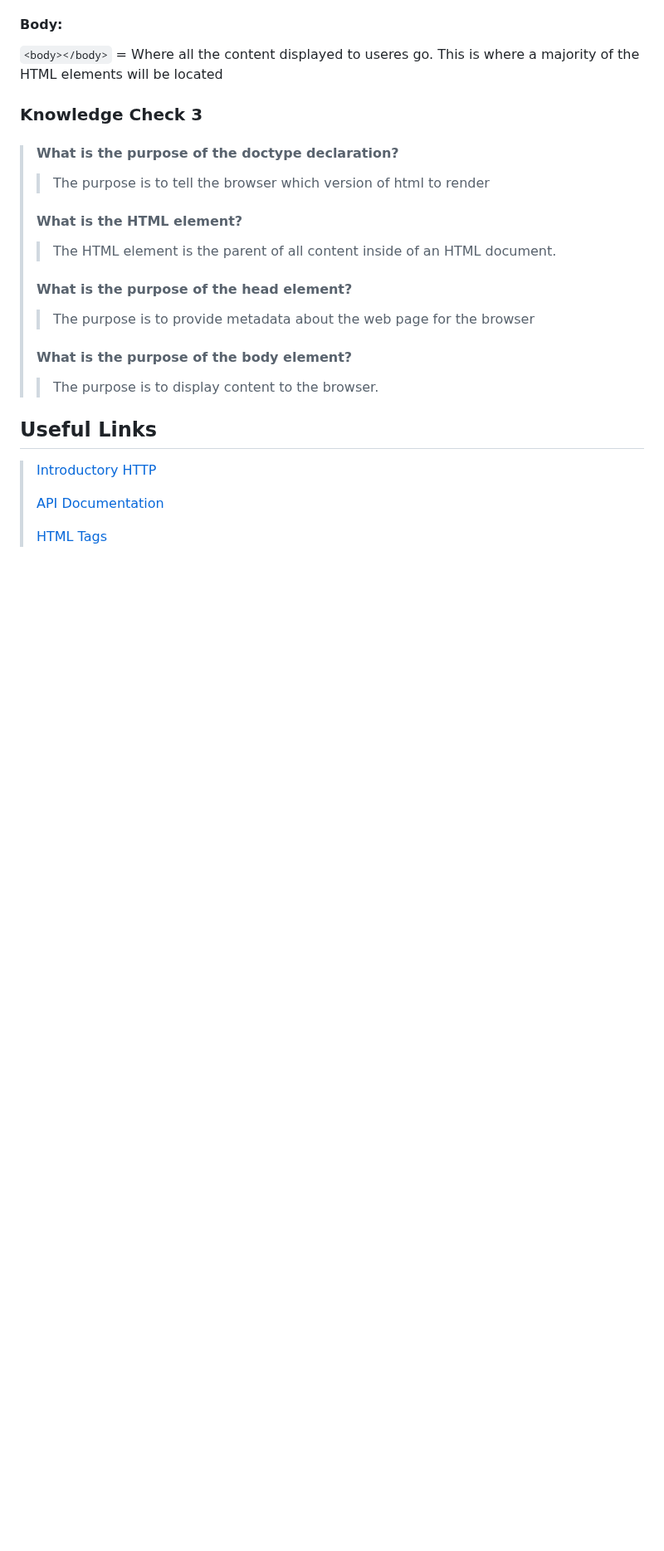
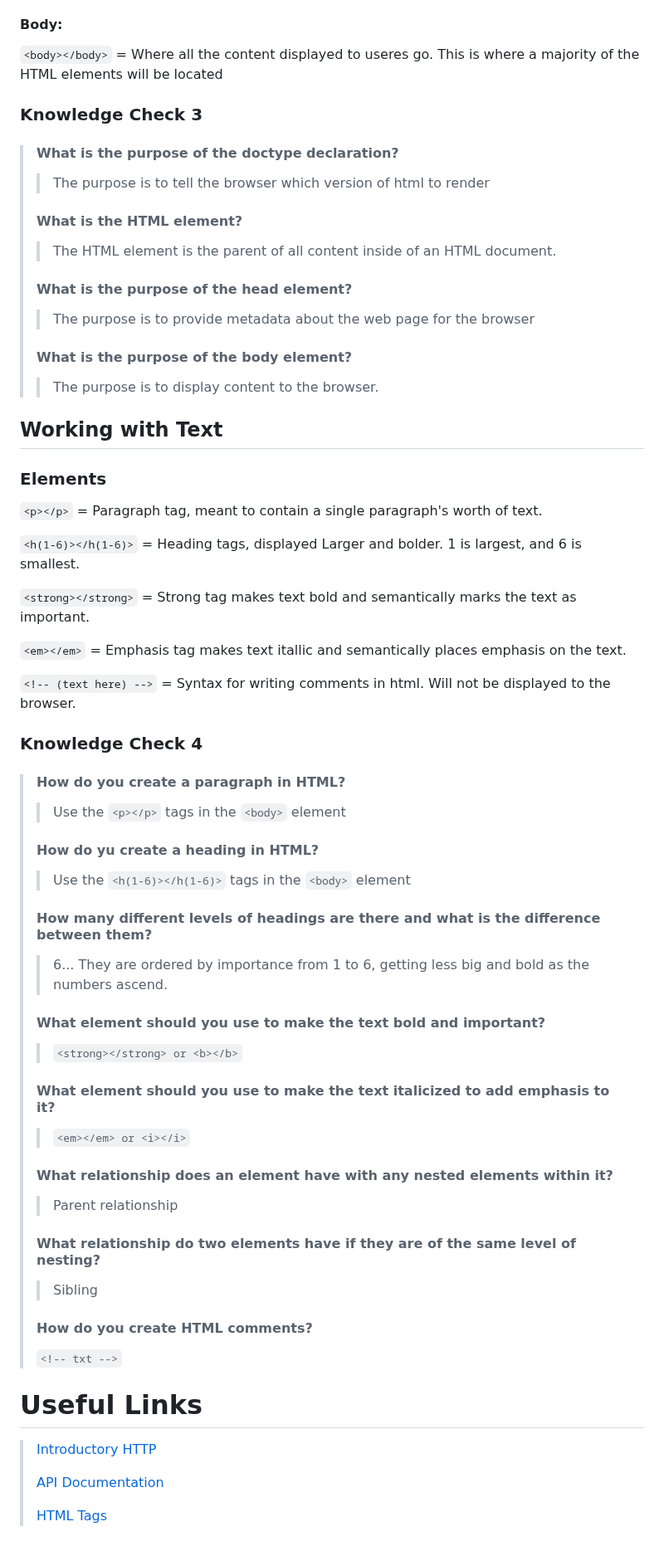
Before and after one commit to ZaqSiefs/odin, a Markdown page: foundations/notes.md, the part around one of its changes. Shown at 83% size. Rendered like a GitHub page; blank space fills up the shorter version.

Commit message:
added 'Working with Text' section

````diff
--- a/foundations/notes.md
+++ b/foundations/notes.md
@@ -107,7 +109,46 @@
 > #### What is the purpose of the body element?
 >> The purpose is to display content to the browser.
 
-## Useful Links
+## Working with Text
+
+### Elements
+
+```<p></p>``` = Paragraph tag, meant to contain a single paragraph's worth of text.
+
+```<h(1-6)></h(1-6)>``` = Heading tags, displayed Larger and bolder.  1 is largest, and 6 is smallest.
+
+```<strong></strong>``` = Strong tag makes text bold and semantically marks the text as important.
+
+```<em></em>``` = Emphasis tag makes text itallic and semantically places emphasis on the text.
+
+```<!-- (text here) -->``` = Syntax for writing comments in html.  Will not be displayed to the browser.
+
+### Knowledge Check 4
+> #### How do you create a paragraph in HTML?
+>> Use the ```<p></p>``` tags in the ```<body>``` element
+>
+> #### How do yu create a heading in HTML?
+>> Use the ```<h(1-6)></h(1-6)>``` tags in the ```<body>``` element
+>
+> #### How many different levels of headings are there and what is the difference between them?
+>> 6...  They are ordered by importance from 1 to 6, getting less big and bold as the numbers ascend.
+>
+> #### What element should you use to make the text bold and important?
+>> ```<strong></strong> or <b></b>```
+>
+> #### What element should you use to make the text italicized to add emphasis to it?
+>> ```<em></em> or <i></i>```
+>
+> #### What relationship does an element have with any nested elements within it?
+>> Parent relationship
+>
+> #### What relationship do two elements have if they are of the same level of nesting?
+>> Sibling
+>
+> #### How do you create HTML comments?
+> ```<!-- txt -->```
+
+# Useful Links
 > [Introductory HTTP](https://launchschool.com/books/http/read/background)
 >
 > [API Documentation](https://devdocs.io/)
````
Also changed, not shown: other parts of foundations/notes.md (+2 -0 lines).
